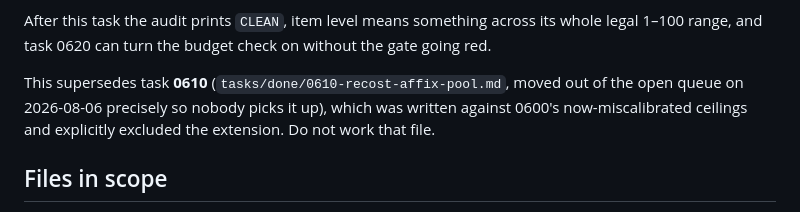
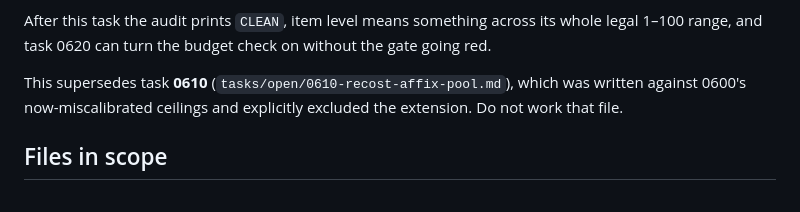
Before and after one commit to jkup/triablo, a Markdown page: tasks/open/0710-recost-and-extend-affix-ladder.md, the part around the change. GitHub-like rendering.

```diff
--- a/tasks/open/0710-recost-and-extend-affix-ladder.md
+++ b/tasks/open/0710-recost-and-extend-affix-ladder.md
@@ -77,8 +77,7 @@ After this task the audit prints `CLEAN`, item level means something across
 its whole legal 1–100 range, and task 0620 can turn the budget check on
 without the gate going red.
 
-This supersedes task **0610** (`tasks/done/0610-recost-affix-pool.md`, moved
-out of the open queue on 2026-08-06 precisely so nobody picks it up), which
+This supersedes task **0610** (`tasks/open/0610-recost-affix-pool.md`), which
 was written against 0600's now-miscalibrated ceilings and explicitly excluded
 the extension. Do not work that file.
 
```
Also changed, not shown: tasks/done/0610-recost-affix-pool.md (+4 -3 lines), tasks/open/0750-wire-loot-drops-into-crawl-and-client.md (+3 -2 lines).
